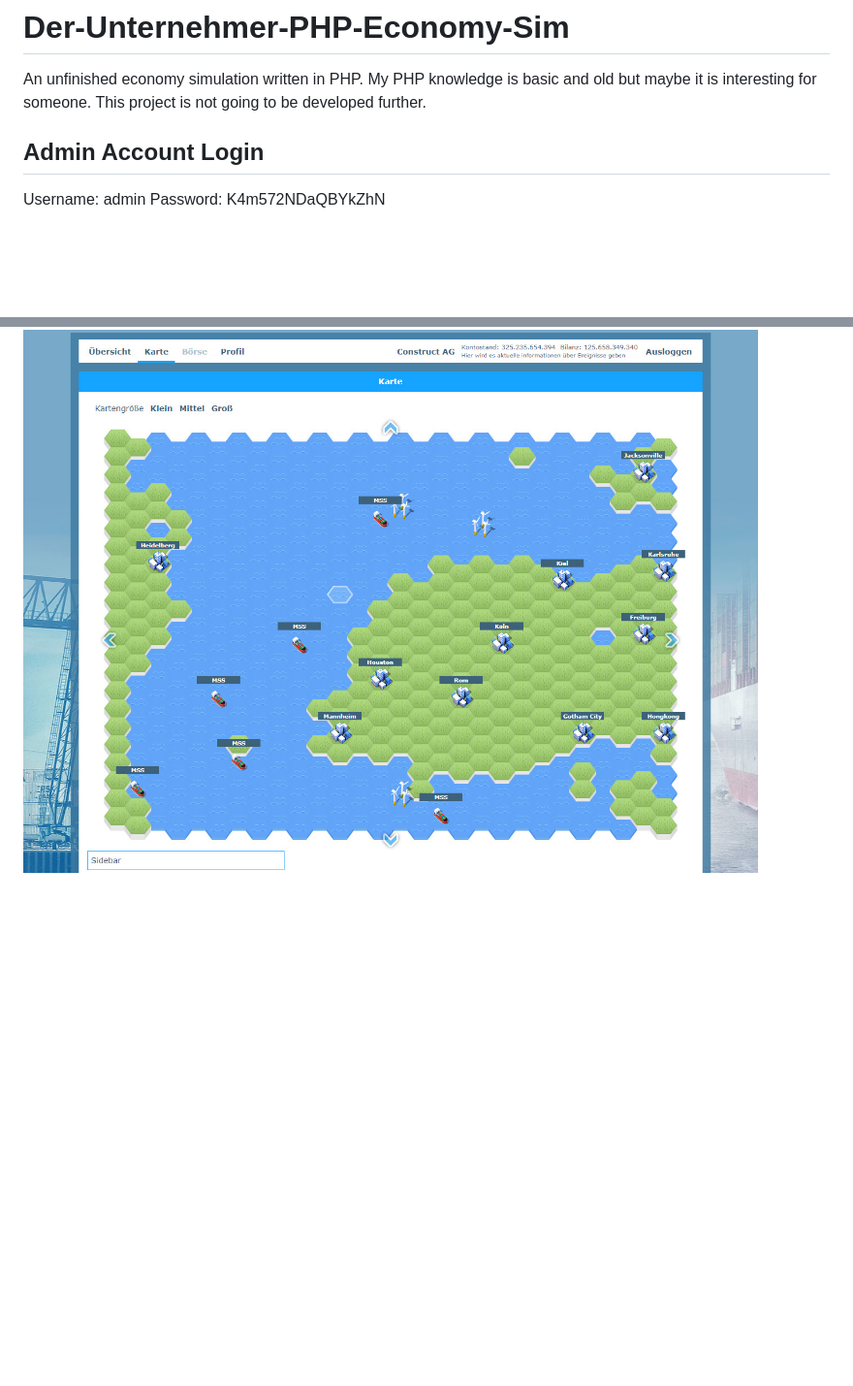
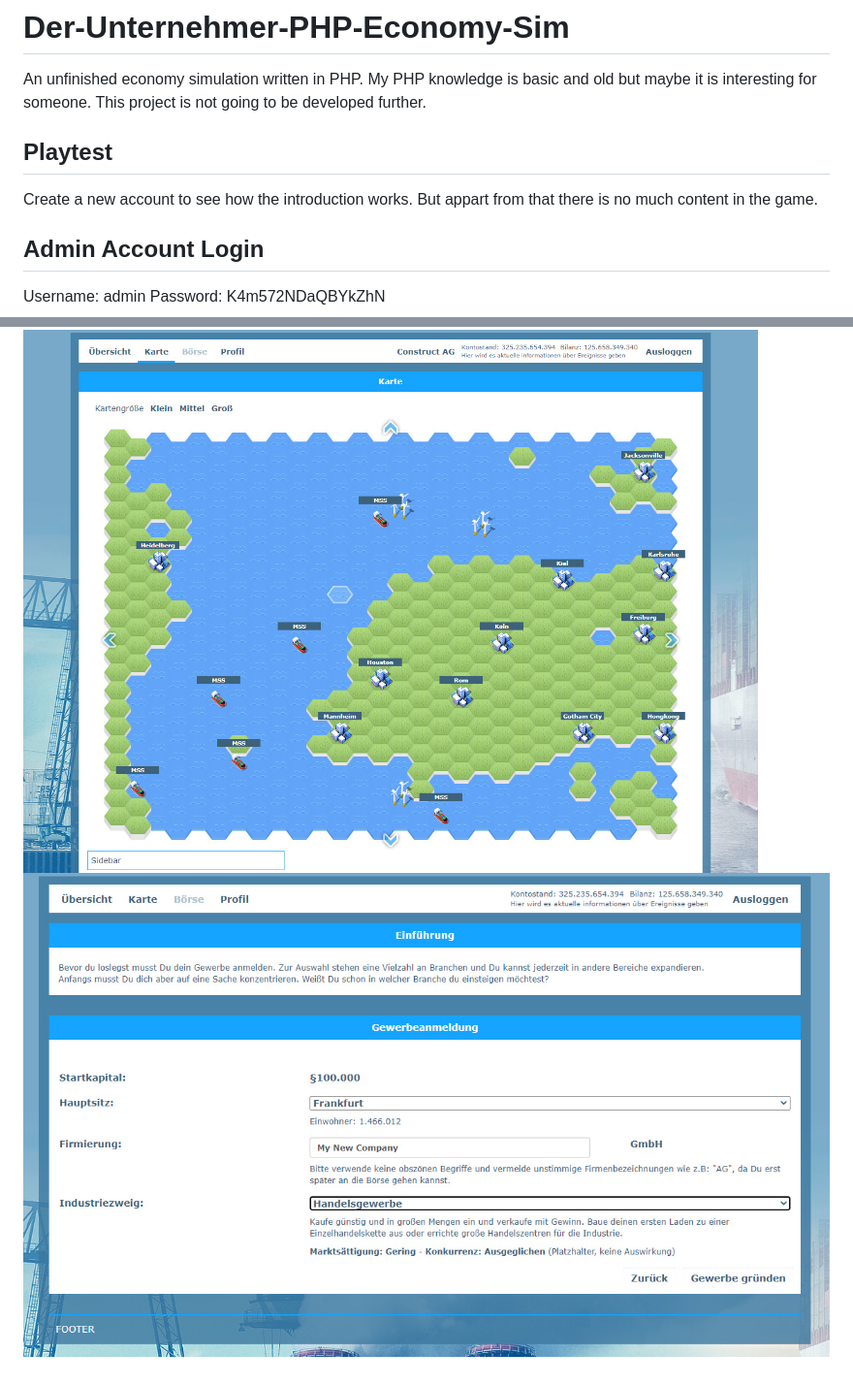
Before and after one commit to McDev02/Der-Unternehmer-PHP-Economy-Sim, a Markdown page: README.md, 2 parts joined by grey strips. Shown: that part at 97% size. GitHub-like rendering; pictures changed too: preview2.jpg (added); blank space fills up the shorter version.

```diff
--- a/README.md
+++ b/README.md
@@ -1,5 +1,8 @@
 # Der-Unternehmer-PHP-Economy-Sim
 An unfinished economy simulation written in PHP. My PHP knowledge is basic and old but maybe it is interesting for someone. This project is not going to be developed further.
+
+## Playtest
+Create a new account to see how the introduction works. But appart from that there is no much content in the game.
 
 ## Admin Account Login
 Username: admin
@@ -9,3 +12,4 @@ Password: K4m572NDaQBYkZhN
 The database (in the database folder) was exported with default settings from phpMyAdmin with two different encodings.
 
 ![Preview](https://github.com/McDev02/Der-Unternehmer-PHP-Economy-Sim/blob/master/preview.jpg?raw=true)
+![Preview](https://github.com/McDev02/Der-Unternehmer-PHP-Economy-Sim/blob/master/preview2.jpg?raw=true)
```
